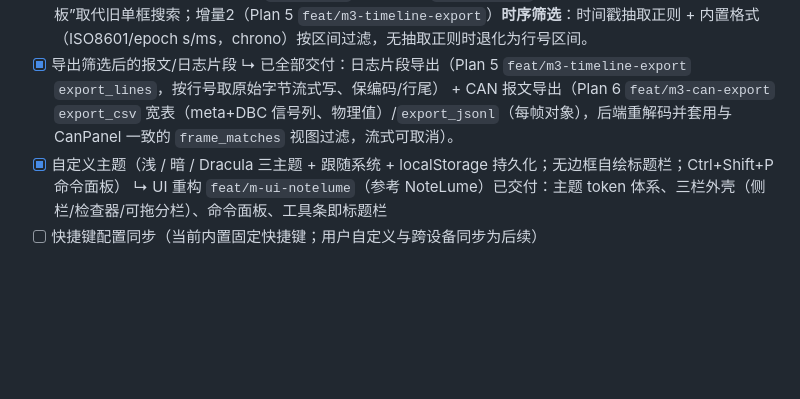
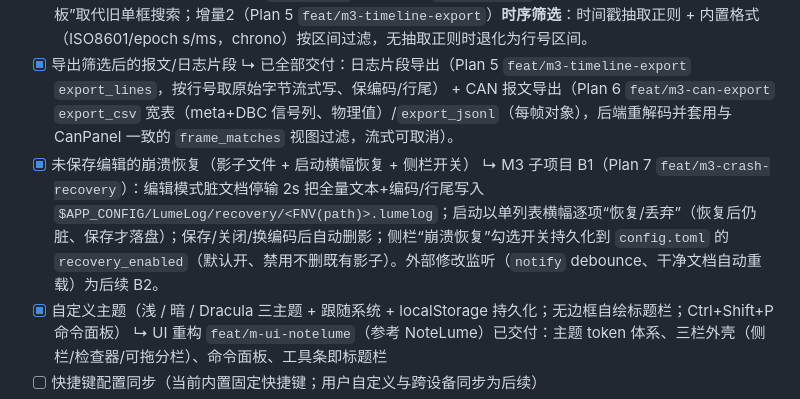
Before and after one commit to HackerSnail/LumeLog, a Markdown page: docs/claude.md, the part around the change. Rendered like a GitHub page; blank space fills up the shorter version.

Commit message:
"docs:m3-crash-recovery-milestone"

```diff
--- a/docs/claude.md
+++ b/docs/claude.md
@@ -43,6 +43,8 @@
       ↳ M3 子项目 A 已全部交付：增量1（Plan 4 `feat/m3-filter-highlight`）只读视图多条件 AND 行过滤（包含/排除 × 字面/正则 × 大小写）+ 命中区 cu16 背景高亮 + F3/Shift+F3 跳转 + 实时取消（`filter_run` 异步流式、`doc_lines_at` 按需取子集文本），统一“查询面板”取代旧单框搜索；增量2（Plan 5 `feat/m3-timeline-export`）**时序筛选**：时间戳抽取正则 + 内置格式（ISO8601/epoch s/ms，chrono）按区间过滤，无抽取正则时退化为行号区间。
 - [x] 导出筛选后的报文/日志片段
       ↳ 已全部交付：日志片段导出（Plan 5 `feat/m3-timeline-export` `export_lines`，按行号取原始字节流式写、保编码/行尾） + CAN 报文导出（Plan 6 `feat/m3-can-export` `export_csv` 宽表（meta+DBC 信号列、物理值）/`export_jsonl`（每帧对象），后端重解码并套用与 CanPanel 一致的 `frame_matches` 视图过滤，流式可取消）。
+- [x] 未保存编辑的崩溃恢复（影子文件 + 启动横幅恢复 + 侧栏开关）
+      ↳ M3 子项目 B1（Plan 7 `feat/m3-crash-recovery`）：编辑模式脏文档停输 2s 把全量文本+编码/行尾写入 `$APP_CONFIG/LumeLog/recovery/<FNV(path)>.lumelog`；启动以单列表横幅逐项“恢复/丢弃”（恢复后仍脏、保存才落盘）；保存/关闭/换编码后自动删影；侧栏“崩溃恢复”勾选开关持久化到 `config.toml` 的 `recovery_enabled`（默认开、禁用不删既有影子）。外部修改监听（`notify` debounce、干净文档自动重载）为后续 B2。
 - [x] 自定义主题（浅 / 暗 / Dracula 三主题 + 跟随系统 + localStorage 持久化；无边框自绘标题栏；Ctrl+Shift+P 命令面板）
       ↳ UI 重构 `feat/m-ui-notelume`（参考 NoteLume）已交付：主题 token 体系、三栏外壳（侧栏/检查器/可拖分栏）、命令面板、工具条即标题栏
 - [ ] 快捷键配置同步（当前内置固定快捷键；用户自定义与跨设备同步为后续）
```
